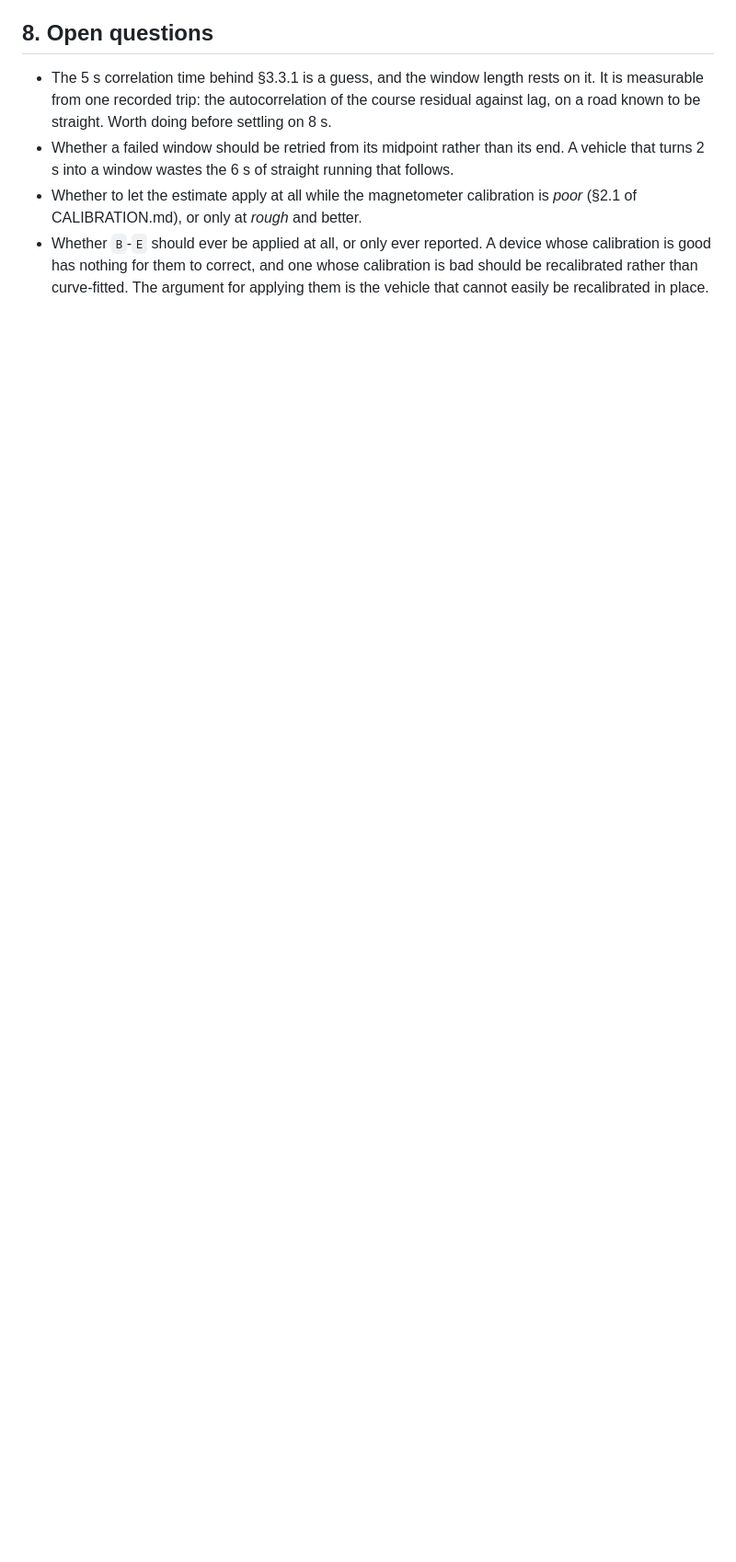
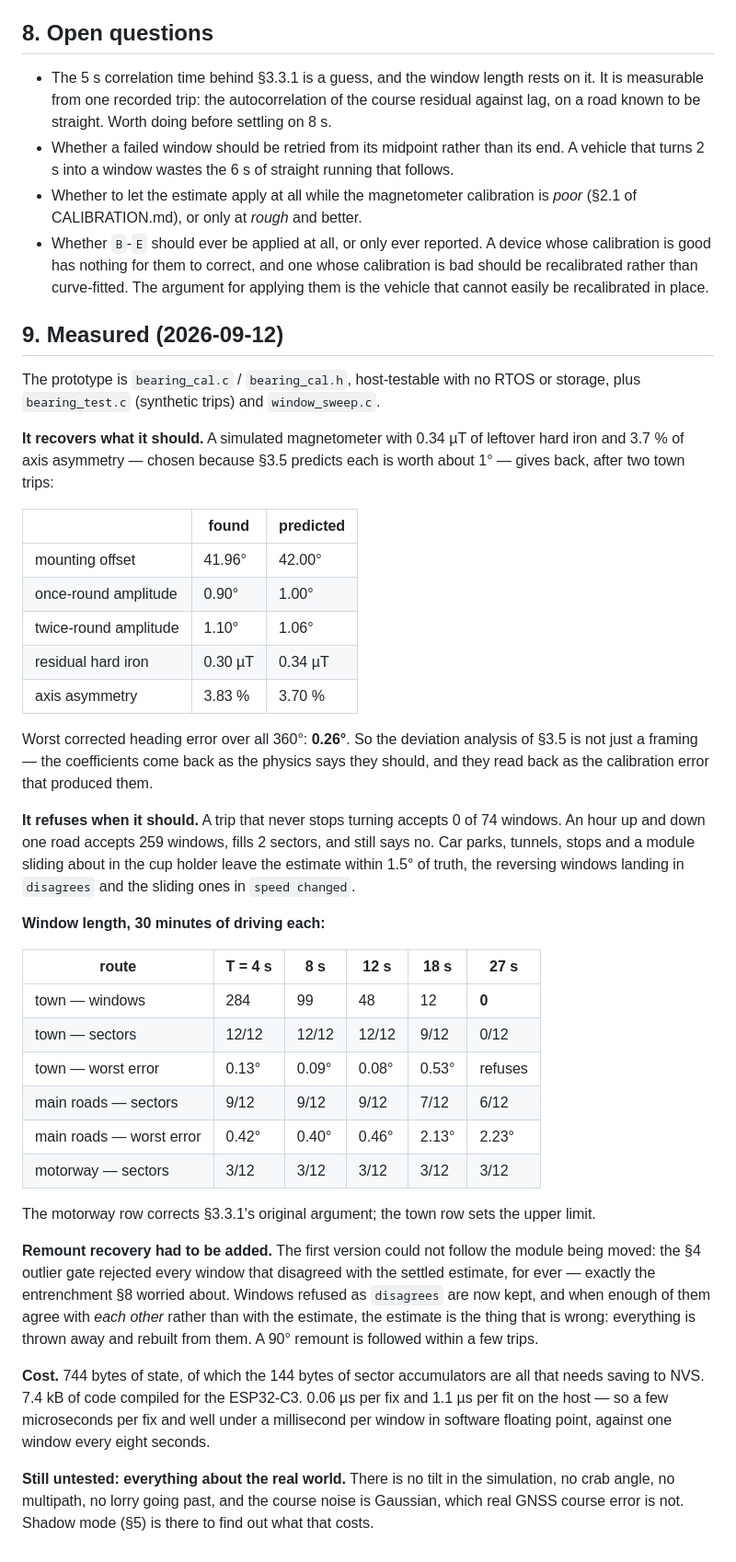
Before and after one commit to haydamaka/remote-gnss, a Markdown page: BEARING-CALIBRATION.md, the part around one of its changes. Shown at 92% size. Rendered like a GitHub page; blank space fills up the shorter version.

```diff
--- a/BEARING-CALIBRATION.md
+++ b/BEARING-CALIBRATION.md
@@ -371,3 +379,64 @@ moved by more than 0.5°: this runs for hours and flash wears out.
   calibration is bad should be recalibrated rather than curve-fitted. The
   argument for applying them is the vehicle that cannot easily be recalibrated
   in place.
+
+## 9. Measured (2026-09-12)
+
+The prototype is `bearing_cal.c` / `bearing_cal.h`, host-testable with no RTOS
+or storage, plus `bearing_test.c` (synthetic trips) and `window_sweep.c`.
+
+**It recovers what it should.** A simulated magnetometer with 0.34 µT of
+leftover hard iron and 3.7 % of axis asymmetry — chosen because §3.5 predicts
+each is worth about 1° — gives back, after two town trips:
+
+| | found | predicted |
+|---|---|---|
+| mounting offset | 41.96° | 42.00° |
+| once-round amplitude | 0.90° | 1.00° |
+| twice-round amplitude | 1.10° | 1.06° |
+| residual hard iron | 0.30 µT | 0.34 µT |
+| axis asymmetry | 3.83 % | 3.70 % |
+
+Worst corrected heading error over all 360°: **0.26°**. So the deviation
+analysis of §3.5 is not just a framing — the coefficients come back as the
+physics says they should, and they read back as the calibration error that
+produced them.
+
+**It refuses when it should.** A trip that never stops turning accepts 0 of 74
+windows. An hour up and down one road accepts 259 windows, fills 2 sectors, and
+still says no. Car parks, tunnels, stops and a module sliding about in the cup
+holder leave the estimate within 1.5° of truth, the reversing windows landing in
+`disagrees` and the sliding ones in `speed changed`.
+
+**Window length, 30 minutes of driving each:**
+
+| route | T = 4 s | 8 s | 12 s | 18 s | 27 s |
+|---|---|---|---|---|---|
+| town — windows | 284 | 99 | 48 | 12 | **0** |
+| town — sectors | 12/12 | 12/12 | 12/12 | 9/12 | 0/12 |
+| town — worst error | 0.13° | 0.09° | 0.08° | 0.53° | refuses |
+| main roads — sectors | 9/12 | 9/12 | 9/12 | 7/12 | 6/12 |
+| main roads — worst error | 0.42° | 0.40° | 0.46° | 2.13° | 2.23° |
+| motorway — sectors | 3/12 | 3/12 | 3/12 | 3/12 | 3/12 |
+
+The motorway row corrects §3.3.1's original argument; the town row sets the
+upper limit.
+
+**Remount recovery had to be added.** The first version could not follow the
+module being moved: the §4 outlier gate rejected every window that disagreed
+with the settled estimate, for ever — exactly the entrenchment §8 worried
+about. Windows refused as `disagrees` are now kept, and when enough of them
+agree with *each other* rather than with the estimate, the estimate is the thing
+that is wrong: everything is thrown away and rebuilt from them. A 90° remount is
+followed within a few trips.
+
+**Cost.** 744 bytes of state, of which the 144 bytes of sector accumulators are
+all that needs saving to NVS. 7.4 kB of code compiled for the ESP32-C3. 0.06 µs
+per fix and 1.1 µs per fit on the host — so a few microseconds per fix and well
+under a millisecond per window in software floating point, against one window
+every eight seconds.
+
+**Still untested: everything about the real world.** There is no tilt in the
+simulation, no crab angle, no multipath, no lorry going past, and the course
+noise is Gaussian, which real GNSS course error is not. Shadow mode (§5) is
+there to find out what that costs.
```
Also changed, not shown: other parts of BEARING-CALIBRATION.md (+32 -24 lines).
